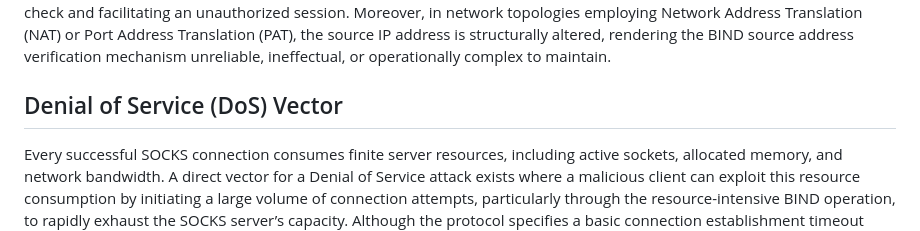
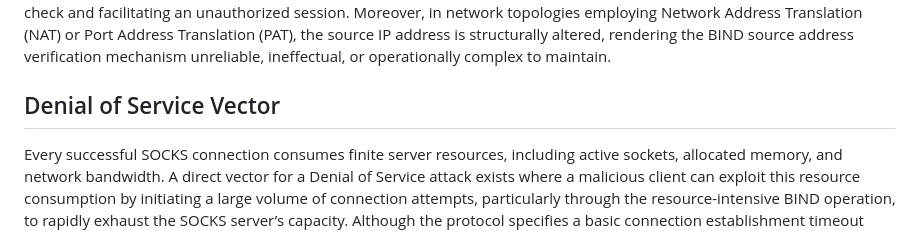
Before and after one commit to 4socks/socks4, a Markdown page: draft-vance-socks-v4.md, the part around the change. GitHub-like rendering.

```diff
--- a/draft-vance-socks-v4.md
+++ b/draft-vance-socks-v4.md
@@ -267,7 +267,7 @@ SOCKSv4 does not incorporate any encryption capabilities for the application dat
 
 The BIND command, used for establishing a socket for an anticipated inbound connection (a callback) from an application server, introduces distinct security challenges. The SOCKS server attempts a rudimentary security check by comparing the source IP address of the incoming connection with the target address (DSTIP) specified in the client's request. However, a malicious actor can easily forge the source IP address of the inbound connection, potentially bypassing this basic server check and facilitating an unauthorized session. Moreover, in network topologies employing Network Address Translation (NAT) or Port Address Translation (PAT), the source IP address is structurally altered, rendering the BIND source address verification mechanism unreliable, ineffectual, or operationally complex to maintain.
 
-## Denial of Service (DoS) Vector
+## Denial of Service Vector
 
 Every successful SOCKS connection consumes finite server resources, including active sockets, allocated memory, and network bandwidth. A direct vector for a Denial of Service attack exists where a malicious client can exploit this resource consumption by initiating a large volume of connection attempts, particularly through the resource-intensive BIND operation, to rapidly exhaust the SOCKS server’s capacity. Although the protocol specifies a basic connection establishment timeout mechanism (2 minutes), this measure is entirely insufficient in scope and rigor to fully mitigate the risks associated with sophisticated DoS attacks.
 
```
